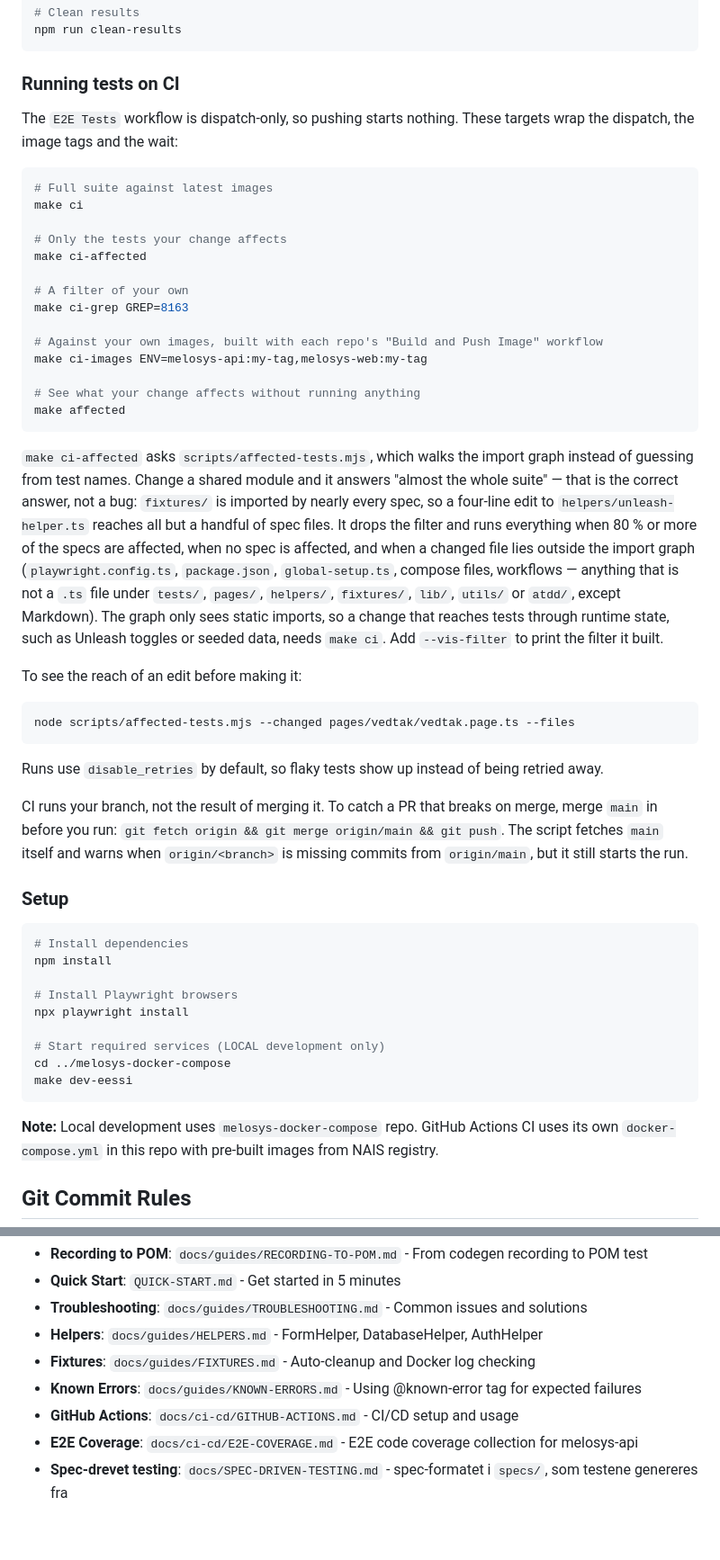
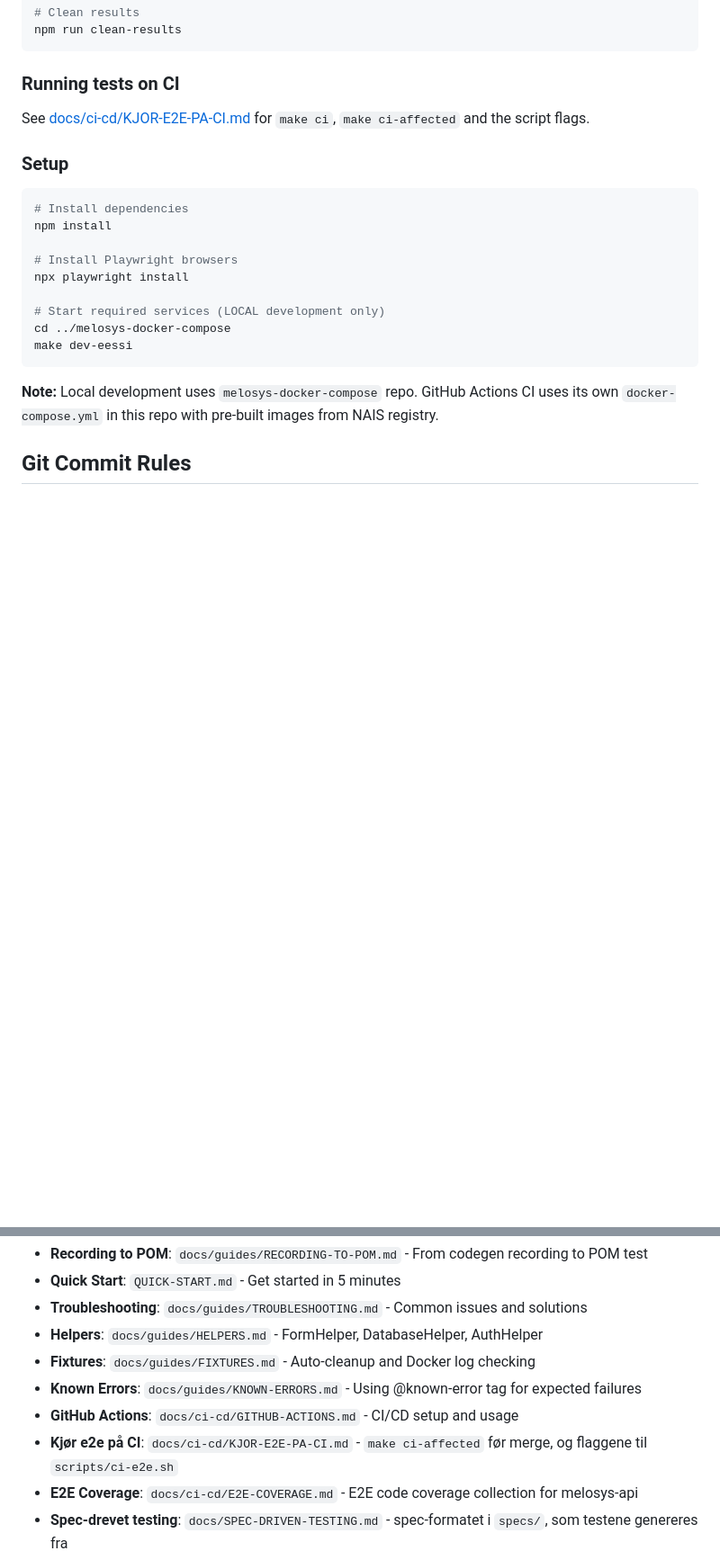
Before and after one commit to navikt/melosys-e2e-tests, a Markdown page: AGENTS.md, 2 parts joined by grey strips. Shown at 90% size. GitHub-like rendering; blank space fills up the shorter version.

````diff
--- a/AGENTS.md
+++ b/AGENTS.md
@@ -86,49 +86,7 @@ npm run clean-results
 
 ### Running tests on CI
 
-The `E2E Tests` workflow is dispatch-only, so pushing starts nothing. These targets wrap the
-dispatch, the image tags and the wait:
-
-```bash
-# Full suite against latest images
-make ci
-
-# Only the tests your change affects
-make ci-affected
-
-# A filter of your own
-make ci-grep GREP=8163
-
-# Against your own images, built with each repo's "Build and Push Image" workflow
-make ci-images ENV=melosys-api:my-tag,melosys-web:my-tag
-
-# See what your change affects without running anything
-make affected
-```
-
-`make ci-affected` asks `scripts/affected-tests.mjs`, which walks the import graph instead of
-guessing from test names. Change a shared module and it answers "almost the whole suite" — that
-is the correct answer, not a bug: `fixtures/` is imported by nearly every spec, so a four-line
-edit to `helpers/unleash-helper.ts` reaches all but a handful of spec files. It drops the filter
-and runs everything when 80 % or more of the specs are affected, when no spec is affected, and
-when a changed file lies outside the import graph (`playwright.config.ts`, `package.json`,
-`global-setup.ts`, compose files, workflows — anything that is not a `.ts` file under `tests/`,
-`pages/`, `helpers/`, `fixtures/`, `lib/`, `utils/` or `atdd/`, except Markdown). The graph only
-sees static imports, so a change that reaches tests through runtime state, such as Unleash
-toggles or seeded data, needs `make ci`. Add `--vis-filter` to print the filter it built.
-
-To see the reach of an edit before making it:
-
-```bash
-node scripts/affected-tests.mjs --changed pages/vedtak/vedtak.page.ts --files
-```
-
-Runs use `disable_retries` by default, so flaky tests show up instead of being retried away.
-
-CI runs your branch, not the result of merging it. To catch a PR that breaks on merge, merge
-`main` in before you run: `git fetch origin && git merge origin/main && git push`. The script
-fetches `main` itself and warns when `origin/<branch>` is missing commits from `origin/main`,
-but it still starts the run.
+See [docs/ci-cd/KJOR-E2E-PA-CI.md](docs/ci-cd/KJOR-E2E-PA-CI.md) for `make ci`, `make ci-affected` and the script flags.
 
 ### Setup
 
@@ -944,6 +902,7 @@ Key steps:
 - **Fixtures**: `docs/guides/FIXTURES.md` - Auto-cleanup and Docker log checking
 - **Known Errors**: `docs/guides/KNOWN-ERRORS.md` - Using @known-error tag for expected failures
 - **GitHub Actions**: `docs/ci-cd/GITHUB-ACTIONS.md` - CI/CD setup and usage
+- **Kjør e2e på CI**: `docs/ci-cd/KJOR-E2E-PA-CI.md` - `make ci-affected` før merge, og flaggene til `scripts/ci-e2e.sh`
 - **E2E Coverage**: `docs/ci-cd/E2E-COVERAGE.md` - E2E code coverage collection for melosys-api
 - **Spec-drevet testing**: `docs/SPEC-DRIVEN-TESTING.md` - spec-formatet i `specs/`, som testene genereres fra
 - **Arkiverte planer og handovers**: `melosys-kode-wiki/archive/melosys-e2e-tests/` - hører ikke hjemme i dette repoet
````
Also changed, not shown: README.md (+1 -0 lines), docs/ci-cd/KJOR-E2E-PA-CI.md (added, +67 -0 lines).
